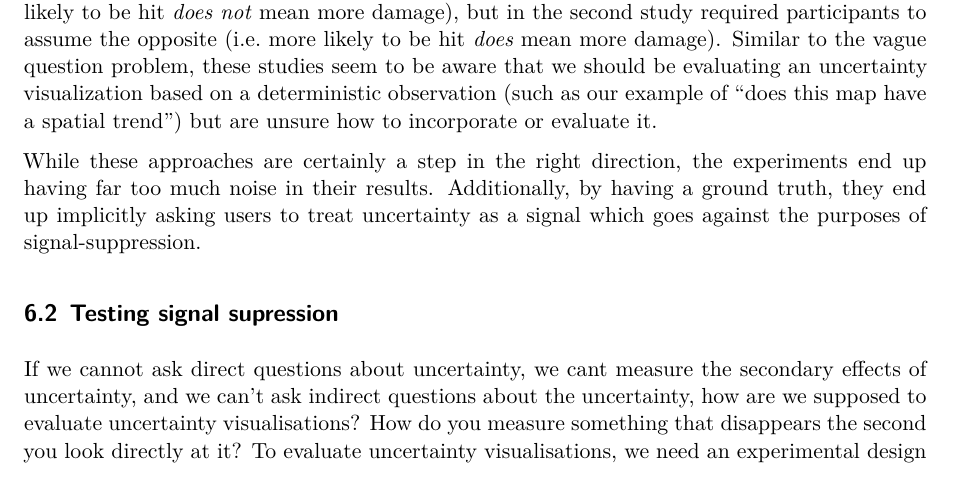
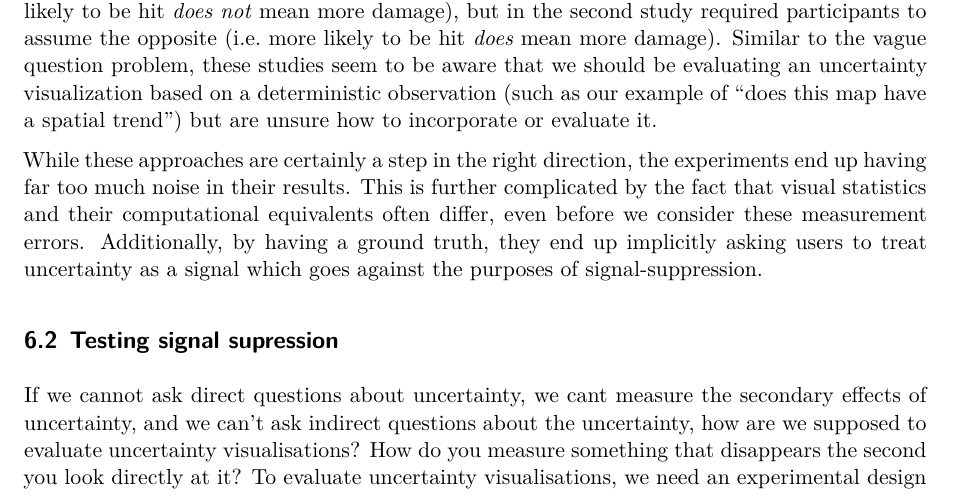
Before and after one commit to harriet-mason/ARSA-UncertaintyLitReview, a Quarto document (paper.qmd): part of page 19 of 26, cut so that both start at the same text. Rendered offline with R 4.5, knitr and Pandoc in place of Quarto, then LaTeX, with nearby package versions; some code elsewhere in the file could not run offline.

Commit message:
editted for susan comment 10

```diff
--- a/paper.qmd
+++ b/paper.qmd
@@ -1169,6 +1169,7 @@ In the first study, participants were required assume to the storm was equally i
 Similar to the vague question problem, these studies seem to be aware that we should be evaluating an uncertainty visualization based on a deterministic observation (such as our example of "does this map have a spatial trend") but are unsure how to incorporate or evaluate it.
 
 While these approaches are certainly a step in the right direction, the experiments end up having far too much noise in their results.
+This is further complicated by the fact that visual statistics and their computational equivalents often differ, even before we consider these measurement errors.
 Additionally, by having a ground truth, they end up implicitly asking users to treat uncertainty as a signal which goes against the purposes of signal-suppression.
 
 ## Testing signal supression
```
Also changed, not shown: paper.qmd (2 more changed lines).
